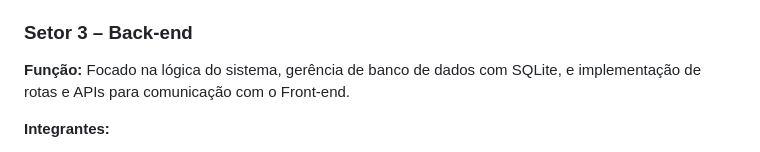
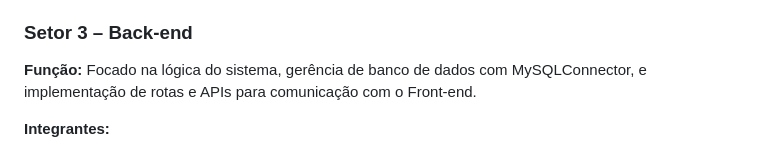
Before and after one commit to LipeOS/E-commerce, a Markdown page: README.md, the part around the change. Rendered like a GitHub page.

Commit message:
Atualizar o README.md

```diff
--- a/README.md
+++ b/README.md
@@ -31,7 +31,7 @@ O objetivo deste projeto é criar um Sistema Empresarial de E-commerce completo
 - Leone Gabriel Mariano
 
 ### Setor 3 – Back-end
-**Função:** Focado na lógica do sistema, gerência de banco de dados com SQLite, e implementação de rotas e APIs para comunicação com o Front-end.
+**Função:** Focado na lógica do sistema, gerência de banco de dados com MySQLConnector, e implementação de rotas e APIs para comunicação com o Front-end.
 
 **Integrantes:**
 - Felipe Oliveira Silva
```
